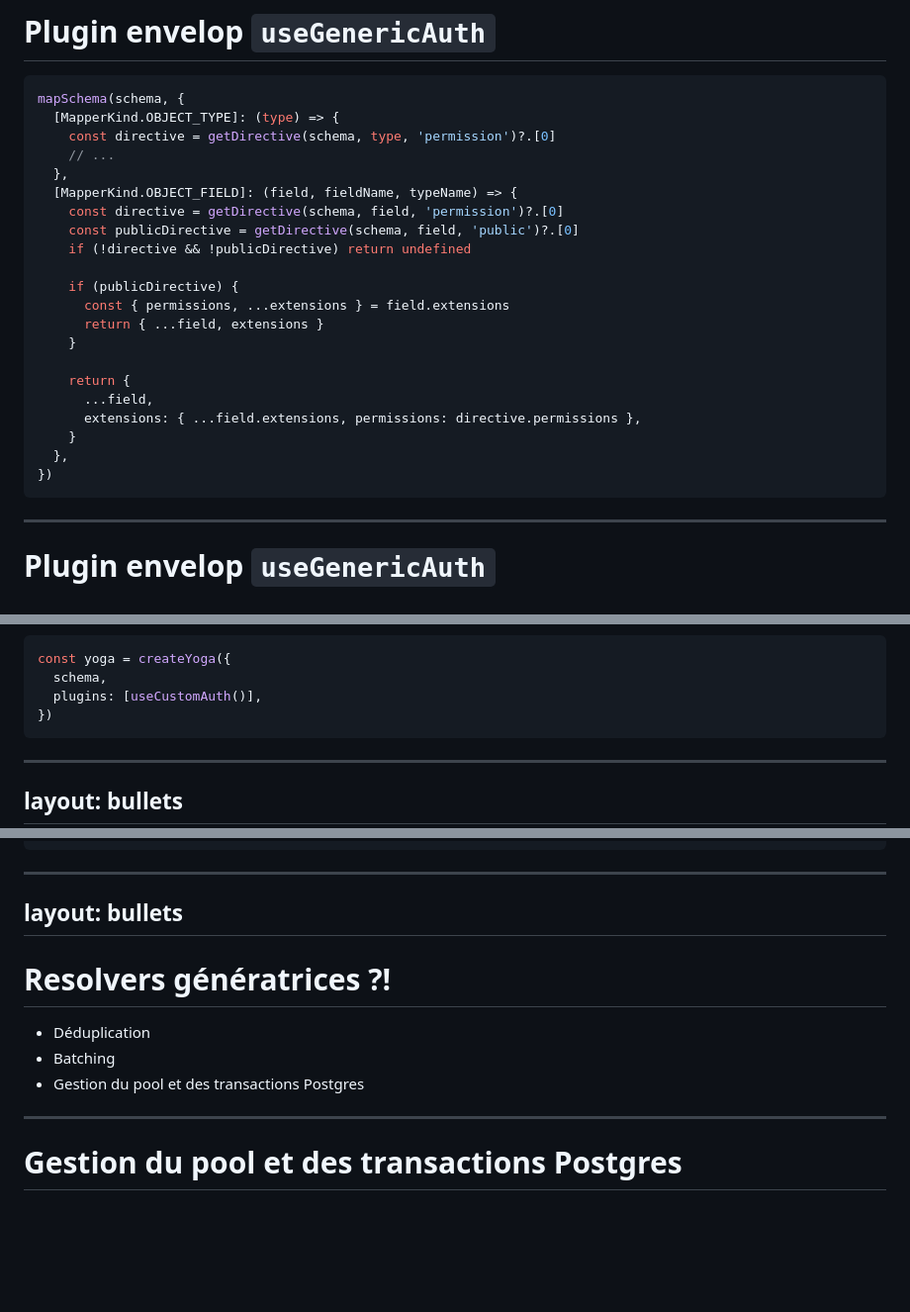
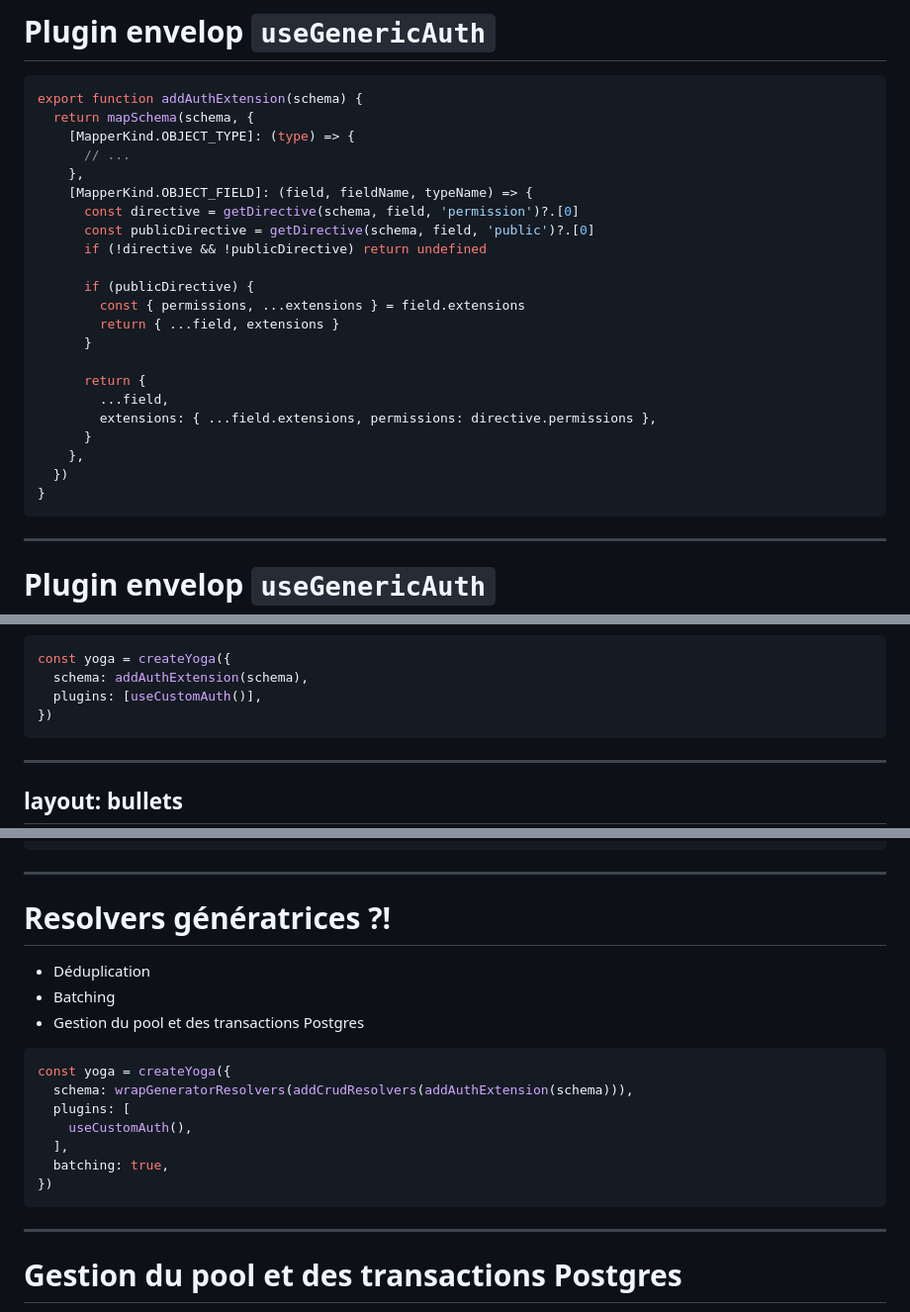
Before and after one commit to nlepage/yoga-migration-talk, a Markdown page: slides.md, 3 parts joined by grey strips. Shown at 99% size. Rendered like a GitHub page; blank space fills up the shorter version.

````diff
--- a/slides.md
+++ b/slides.md
@@ -509,34 +509,29 @@ ul {
 # Plugin envelop `useGenericAuth`
 
 ```js {|11-14|16-19}
-mapSchema(schema, {
-  [MapperKind.OBJECT_TYPE]: (type) => {
-    const directive = getDirective(schema, type, 'permission')?.[0]
-    // ...
-  },
-  [MapperKind.OBJECT_FIELD]: (field, fieldName, typeName) => {
-    const directive = getDirective(schema, field, 'permission')?.[0]
-    const publicDirective = getDirective(schema, field, 'public')?.[0]
-    if (!directive && !publicDirective) return undefined
+export function addAuthExtension(schema) {
+  return mapSchema(schema, {
+    [MapperKind.OBJECT_TYPE]: (type) => {
+      // ...
+    },
+    [MapperKind.OBJECT_FIELD]: (field, fieldName, typeName) => {
+      const directive = getDirective(schema, field, 'permission')?.[0]
+      const publicDirective = getDirective(schema, field, 'public')?.[0]
+      if (!directive && !publicDirective) return undefined
 
-    if (publicDirective) {
-      const { permissions, ...extensions } = field.extensions
-      return { ...field, extensions }
-    }
+      if (publicDirective) {
+        const { permissions, ...extensions } = field.extensions
+        return { ...field, extensions }
+      }
 
-    return {
-      ...field,
-      extensions: { ...field.extensions, permissions: directive.permissions },
-    }
-  },
-})
+      return {
+        ...field,
+        extensions: { ...field.extensions, permissions: directive.permissions },
+      }
+    },
+  })
+}
 ```
-
-<style>
-.slidev-code code {
-  font-size: 130%;
-}
-</style>
 
 ---
 
@@ -548,7 +549,7 @@ mapSchema(schema, {
 
 ```js
 const yoga = createYoga({
-  schema,
+  schema: addAuthExtension(schema),
   plugins: [useCustomAuth()],
 })
 ```
@@ -932,8 +912,6 @@ const Mutation = {
 </style>
 
 ---
-layout: bullets
----
 
 # Resolvers génératrices ?!
 
@@ -941,8 +919,22 @@ layout: bullets
  - Batching
  - Gestion du pool et des transactions Postgres
 
+<div v-click class="mt-6">
+
+```js
+const yoga = createYoga({
+  schema: wrapGeneratorResolvers(addCrudResolvers(addAuthExtension(schema))),
+  plugins: [
+    useCustomAuth(),
+  ],
+  batching: true,
+})
+```
+
+</div>
+
 <style>
-ul {
+.slidev-code code, ul {
   font-size: 140%;
 }
 </style>
````
Also changed, not shown: other parts of slides.md (+86 -42 lines), envelop-lifecycle.png, guild.png (added), useCustomAuth-1.png (renamed from useCustomAuth.png), useCustomAuth-2.png (added), usePostgres.png (added), 1 other file.
